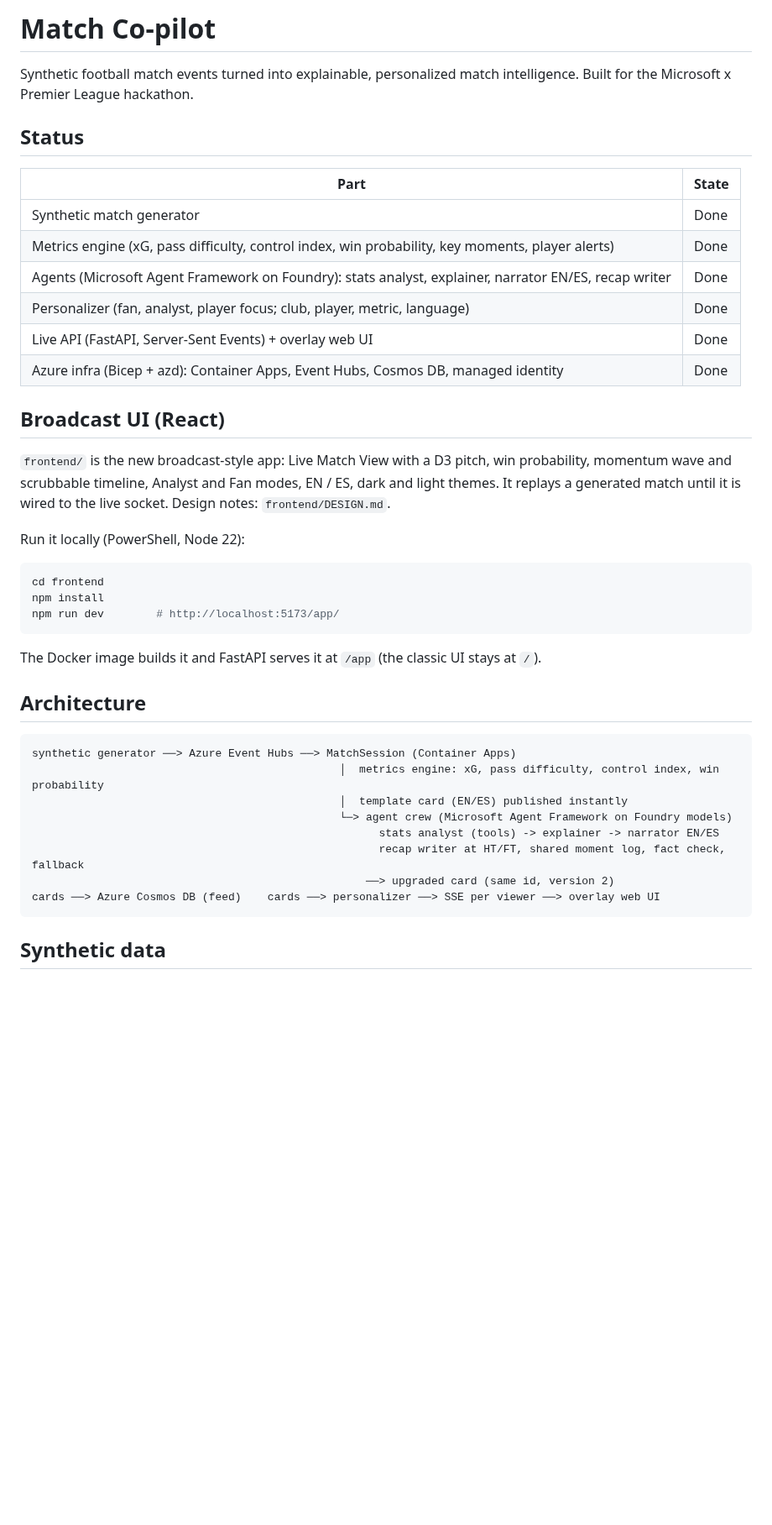
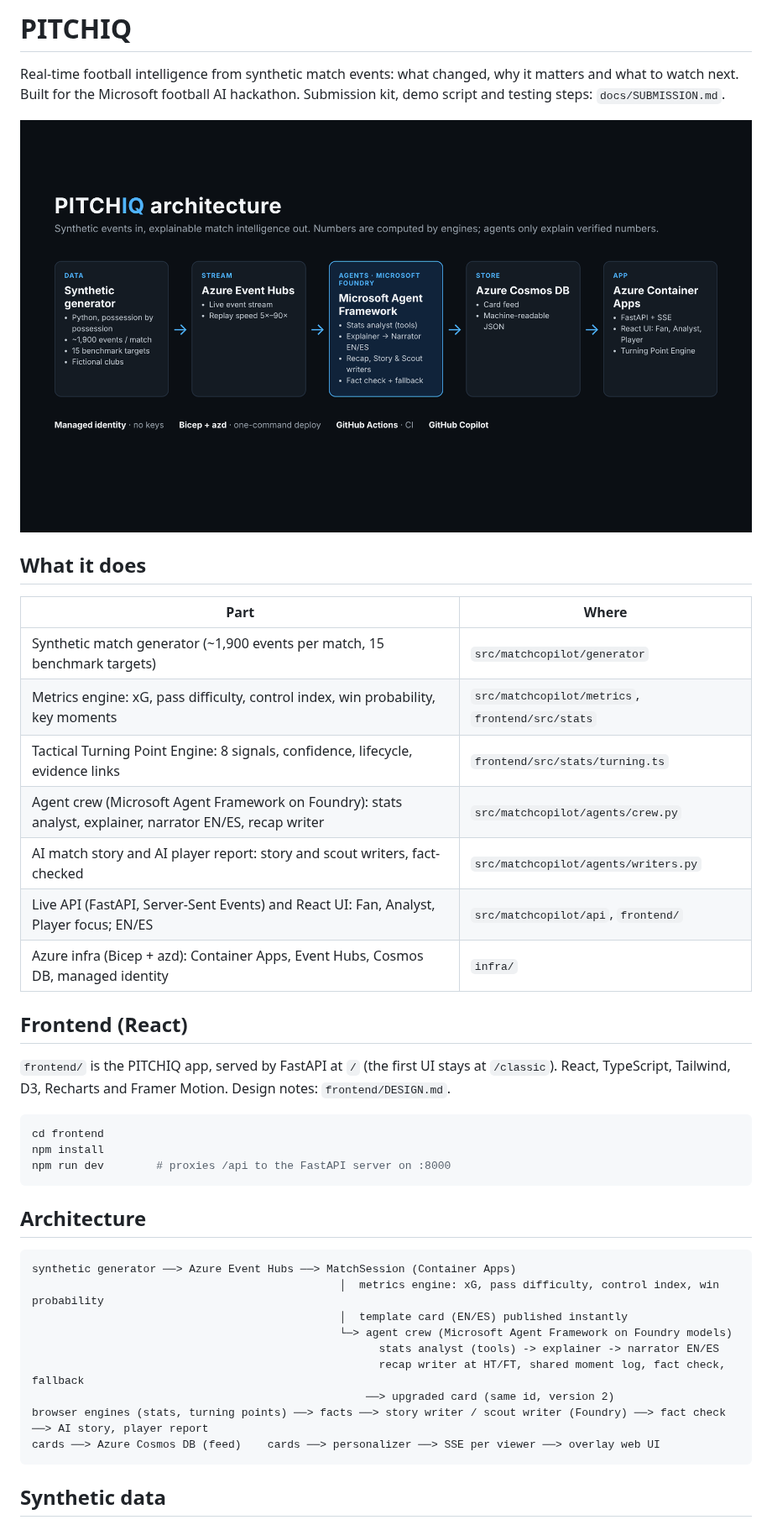
Before and after one commit to nicolastamara2000/hackathon, a Markdown page: README.md, the part around the change. Shown at 84% size. Drawn GitHub-style; pictures changed too: docs/img/architecture.png (added); blank space fills up the shorter version.

````diff
--- a/README.md
+++ b/README.md
@@ -1,34 +1,32 @@
-# Match Co-pilot
+# PITCHIQ
 
-Synthetic football match events turned into explainable, personalized match intelligence.
-Built for the Microsoft x Premier League hackathon.
+Real-time football intelligence from synthetic match events: what changed, why it matters and what to watch next.
+Built for the Microsoft football AI hackathon. Submission kit, demo script and testing steps: `docs/SUBMISSION.md`.
 
-## Status
+![Architecture](docs/img/architecture.png)
 
-| Part | State |
+## What it does
+
+| Part | Where |
 | --- | --- |
-| Synthetic match generator | Done |
-| Metrics engine (xG, pass difficulty, control index, win probability, key moments, player alerts) | Done |
-| Agents (Microsoft Agent Framework on Foundry): stats analyst, explainer, narrator EN/ES, recap writer | Done |
-| Personalizer (fan, analyst, player focus; club, player, metric, language) | Done |
-| Live API (FastAPI, Server-Sent Events) + overlay web UI | Done |
-| Azure infra (Bicep + azd): Container Apps, Event Hubs, Cosmos DB, managed identity | Done |
+| Synthetic match generator (~1,900 events per match, 15 benchmark targets) | `src/matchcopilot/generator` |
+| Metrics engine: xG, pass difficulty, control index, win probability, key moments | `src/matchcopilot/metrics`, `frontend/src/stats` |
+| Tactical Turning Point Engine: 8 signals, confidence, lifecycle, evidence links | `frontend/src/stats/turning.ts` |
+| Agent crew (Microsoft Agent Framework on Foundry): stats analyst, explainer, narrator EN/ES, recap writer | `src/matchcopilot/agents/crew.py` |
+| AI match story and AI player report: story and scout writers, fact-checked | `src/matchcopilot/agents/writers.py` |
+| Live API (FastAPI, Server-Sent Events) and React UI: Fan, Analyst, Player focus; EN/ES | `src/matchcopilot/api`, `frontend/` |
+| Azure infra (Bicep + azd): Container Apps, Event Hubs, Cosmos DB, managed identity | `infra/` |
 
-## Broadcast UI (React)
+## Frontend (React)
 
-`frontend/` is the new broadcast-style app: Live Match View with a D3 pitch, win probability,
-momentum wave and scrubbable timeline, Analyst and Fan modes, EN / ES, dark and light themes.
-It replays a generated match until it is wired to the live socket. Design notes: `frontend/DESIGN.md`.
-
-Run it locally (PowerShell, Node 22):
+`frontend/` is the PITCHIQ app, served by FastAPI at `/` (the first UI stays at `/classic`).
+React, TypeScript, Tailwind, D3, Recharts and Framer Motion. Design notes: `frontend/DESIGN.md`.
 
 ```powershell
 cd frontend
 npm install
-npm run dev        # http://localhost:5173/app/
+npm run dev        # proxies /api to the FastAPI server on :8000
 ```
-
-The Docker image builds it and FastAPI serves it at `/app` (the classic UI stays at `/`).
 
 ## Architecture
 
@@ -40,6 +38,7 @@ synthetic generator ──> Azure Event Hubs ──> MatchSession (Container App
                                                      stats analyst (tools) -> explainer -> narrator EN/ES
                                                      recap writer at HT/FT, shared moment log, fact check, fallback
                                                    ──> upgraded card (same id, version 2)
+browser engines (stats, turning points) ──> facts ──> story writer / scout writer (Foundry) ──> fact check ──> AI story, player report
 cards ──> Azure Cosmos DB (feed)    cards ──> personalizer ──> SSE per viewer ──> overlay web UI
 ```
 
````
Also changed, not shown: docs/SUBMISSION.md (+44 -35 lines).
